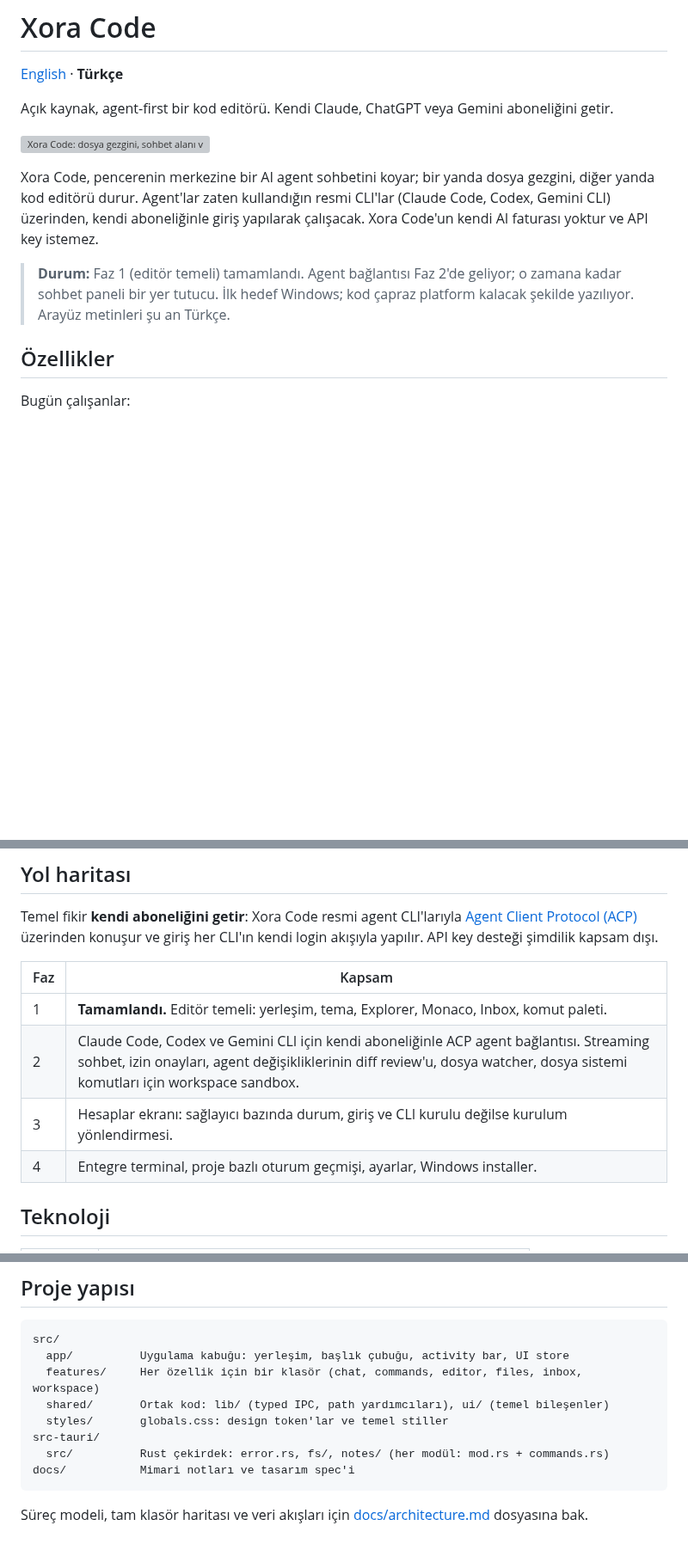
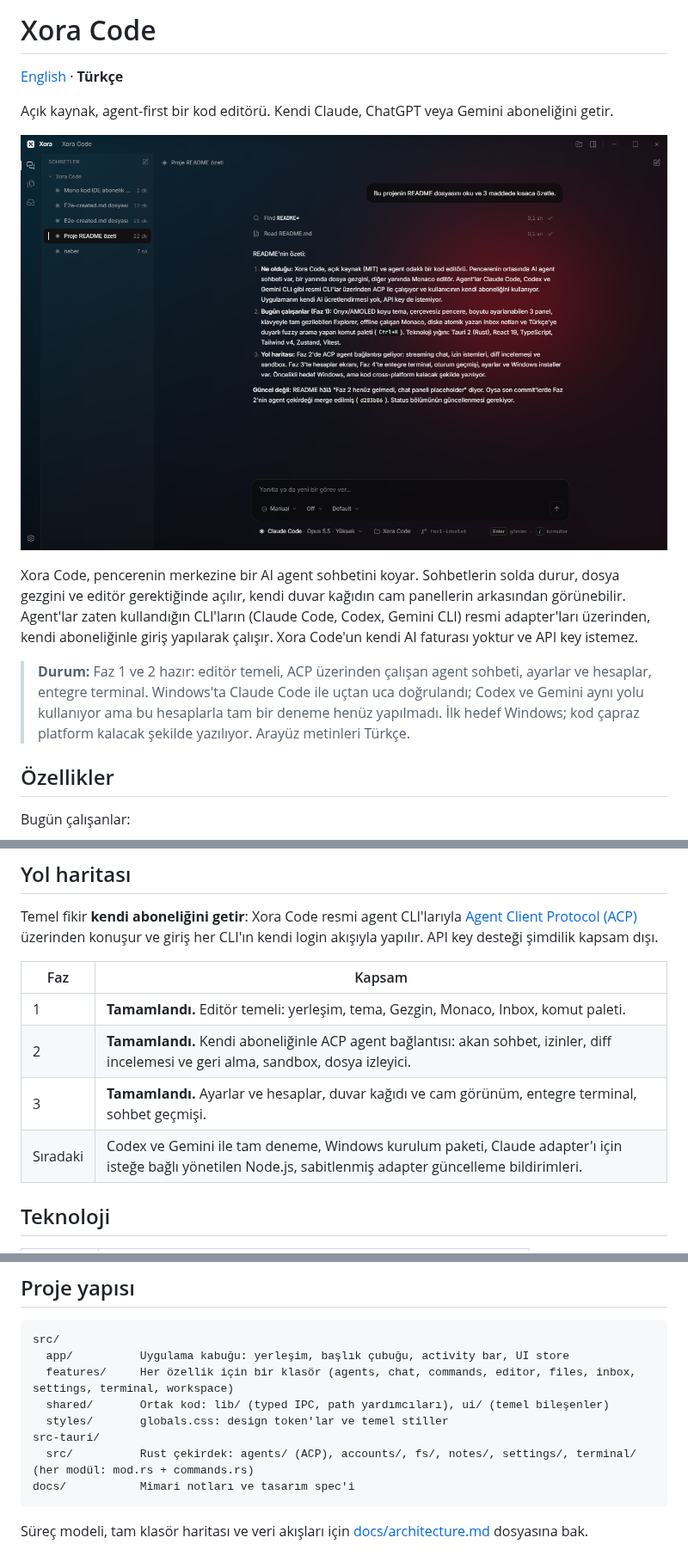
Before and after one commit to Mavrom/xora-code, a Markdown page: README.tr.md, 3 parts joined by grey strips. Shown at 86% size. Drawn GitHub-style; pictures changed too: docs/assets/screenshot.png (added); blank space fills up the shorter version; grey boxes are pictures that could not be loaded.

````diff
--- a/README.tr.md
+++ b/README.tr.md
@@ -6,9 +6,9 @@ Açık kaynak, agent-first bir kod editörü. Kendi Claude, ChatGPT veya Gemini
 
 ![Xora Code: dosya gezgini, sohbet alanı ve editör yan yana](docs/assets/screenshot.png)
 
-Xora Code, pencerenin merkezine bir AI agent sohbetini koyar; bir yanda dosya gezgini, diğer yanda kod editörü durur. Agent'lar zaten kullandığın resmi CLI'lar (Claude Code, Codex, Gemini CLI) üzerinden, kendi aboneliğinle giriş yapılarak çalışacak. Xora Code'un kendi AI faturası yoktur ve API key istemez.
+Xora Code, pencerenin merkezine bir AI agent sohbetini koyar. Sohbetlerin solda durur, dosya gezgini ve editör gerektiğinde açılır, kendi duvar kağıdın cam panellerin arkasından görünebilir. Agent'lar zaten kullandığın CLI'ların (Claude Code, Codex, Gemini CLI) resmi adapter'ları üzerinden, kendi aboneliğinle giriş yapılarak çalışır. Xora Code'un kendi AI faturası yoktur ve API key istemez.
 
-> **Durum:** Faz 1 (editör temeli) tamamlandı. Agent bağlantısı Faz 2'de geliyor; o zamana kadar sohbet paneli bir yer tutucu. İlk hedef Windows; kod çapraz platform kalacak şekilde yazılıyor. Arayüz metinleri şu an Türkçe.
+> **Durum:** Faz 1 ve 2 hazır: editör temeli, ACP üzerinden çalışan agent sohbeti, ayarlar ve hesaplar, entegre terminal. Windows'ta Claude Code ile uçtan uca doğrulandı; Codex ve Gemini aynı yolu kullanıyor ama bu hesaplarla tam bir deneme henüz yapılmadı. İlk hedef Windows; kod çapraz platform kalacak şekilde yazılıyor. Arayüz metinleri Türkçe.
 
 ## Özellikler
 
@@ -85,12 +94,12 @@ macOS'ta palet, kaydetme, sekme kapatma ve geri alma için `Ctrl` yerine `Cmd` d
 
 Temel fikir **kendi aboneliğini getir**: Xora Code resmi agent CLI'larıyla [Agent Client Protocol (ACP)](https://agentclientprotocol.com/) üzerinden konuşur ve giriş her CLI'ın kendi login akışıyla yapılır. API key desteği şimdilik kapsam dışı.
 
-| Faz | Kapsam                                                                                                                                                                                                                |
-| --- | --------------------------------------------------------------------------------------------------------------------------------------------------------------------------------------------------------------------- |
-| 1   | **Tamamlandı.** Editör temeli: yerleşim, tema, Explorer, Monaco, Inbox, komut paleti.                                                                                                                                 |
-| 2   | Claude Code, Codex ve Gemini CLI için kendi aboneliğinle ACP agent bağlantısı. Streaming sohbet, izin onayları, agent değişikliklerinin diff review'u, dosya watcher, dosya sistemi komutları için workspace sandbox. |
-| 3   | Hesaplar ekranı: sağlayıcı bazında durum, giriş ve CLI kurulu değilse kurulum yönlendirmesi.                                                                                                                          |
-| 4   | Entegre terminal, proje bazlı oturum geçmişi, ayarlar, Windows installer.                                                                                                                                             |
+| Faz      | Kapsam                                                                                                                                                     |
+| -------- | ---------------------------------------------------------------------------------------------------------------------------------------------------------- |
+| 1        | **Tamamlandı.** Editör temeli: yerleşim, tema, Gezgin, Monaco, Inbox, komut paleti.                                                                        |
+| 2        | **Tamamlandı.** Kendi aboneliğinle ACP agent bağlantısı: akan sohbet, izinler, diff incelemesi ve geri alma, sandbox, dosya izleyici.                      |
+| 3        | **Tamamlandı.** Ayarlar ve hesaplar, duvar kağıdı ve cam görünüm, entegre terminal, sohbet geçmişi.                                                        |
+| Sıradaki | Codex ve Gemini ile tam deneme, Windows kurulum paketi, Claude adapter'ı için isteğe bağlı yönetilen Node.js, sabitlenmiş adapter güncelleme bildirimleri. |
 
 ## Teknoloji
 
@@ -141,11 +150,11 @@ Rust kontrolleri `src-tauri/Cargo.toml` üzerinden çalışır; bkz. [CONTRIBUTI
 ```
 src/
   app/          Uygulama kabuğu: yerleşim, başlık çubuğu, activity bar, UI store
-  features/     Her özellik için bir klasör (chat, commands, editor, files, inbox, workspace)
+  features/     Her özellik için bir klasör (agents, chat, commands, editor, files, inbox, settings, terminal, workspace)
   shared/       Ortak kod: lib/ (typed IPC, path yardımcıları), ui/ (temel bileşenler)
   styles/       globals.css: design token'lar ve temel stiller
 src-tauri/
-  src/          Rust çekirdek: error.rs, fs/, notes/ (her modül: mod.rs + commands.rs)
+  src/          Rust çekirdek: agents/ (ACP), accounts/, fs/, notes/, settings/, terminal/ (her modül: mod.rs + commands.rs)
 docs/           Mimari notları ve tasarım spec'i
 ```
 
````
Also changed, not shown: other parts of README.tr.md (+21 -12 lines), README.md (+25 -16 lines), 1 other file.
